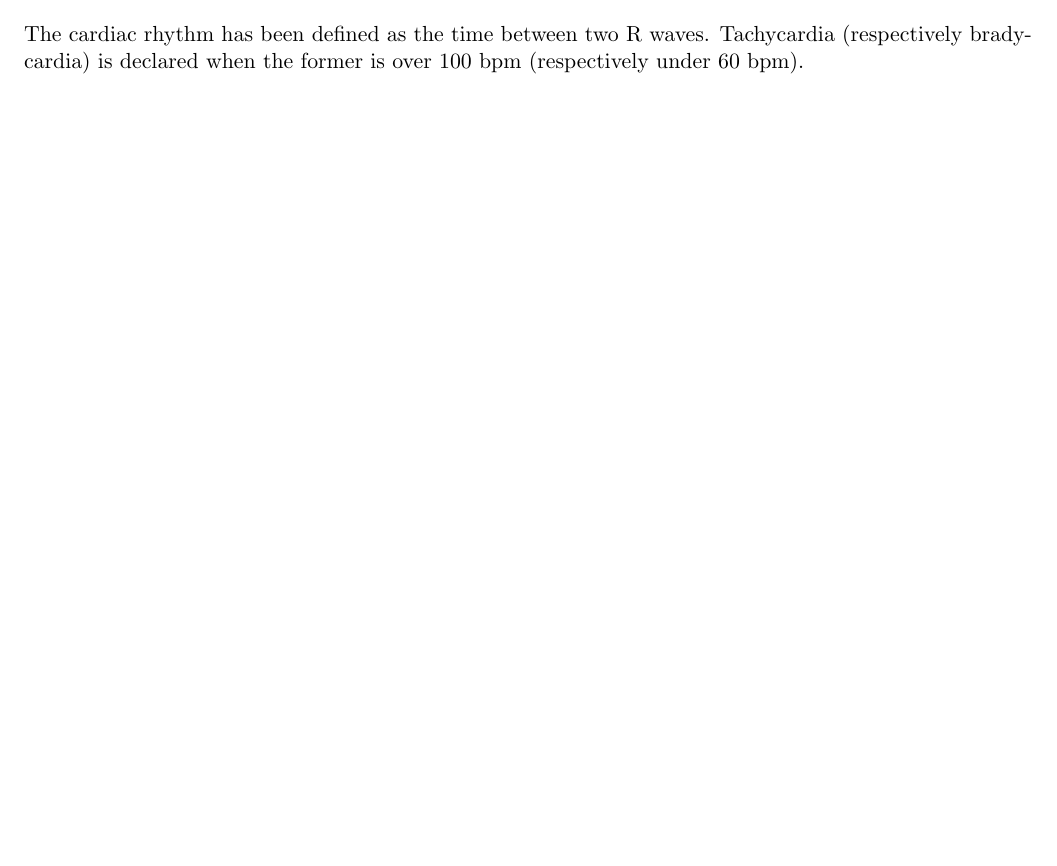
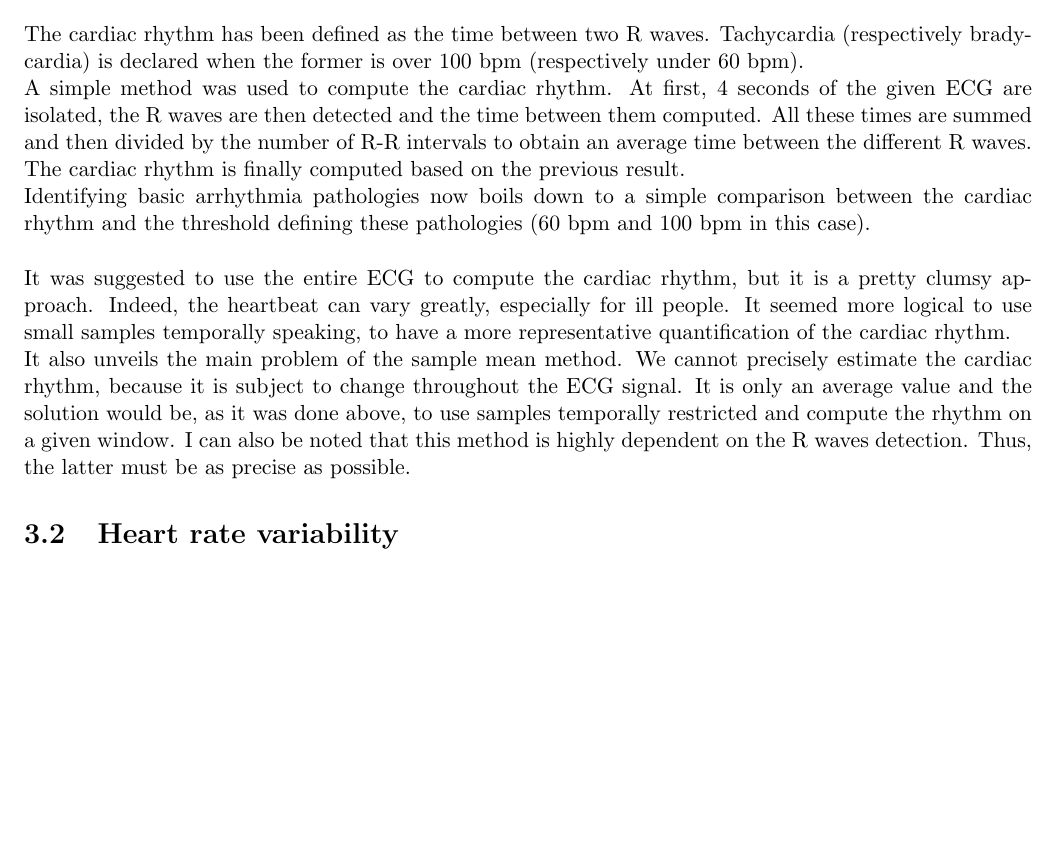
Before and after one commit to Rainbold/ProjetSig, a LaTeX document (latex/rapport.tex): part of page 10 of 12, cut so that both start at the same text, the shorter picture padded with empty space. Compiled offline with pdfLaTeX.

Commit message:
Rapport partie 5.1

```diff
--- a/latex/rapport.tex
+++ b/latex/rapport.tex
@@ -187,6 +188,17 @@
 	Now that the P, Q, R, S and T waves detection was achieved, it can be put to a practical use. Indeed, in the following part, different pathologies identification methods will be studied and implemented.
 	\section{Tachycardia/Bradycardia}
 		The cardiac rhythm has been defined as the time between two R waves. Tachycardia (respectively bradycardia) is declared when the former is over 100 bpm (respectively under 60 bpm).\\
+		A simple method was used to compute the cardiac rhythm. At first, 4 seconds of the given ECG are isolated, the R waves are then detected and the time between them computed. All these times are summed and then divided by the number of R-R intervals to obtain an average time between the different R waves. The cardiac rhythm is finally computed based on the previous result. \\
+		Identifying basic arrhythmia pathologies now boils down to a simple comparison between the cardiac rhythm and the threshold defining these pathologies (60 bpm and 100 bpm in this case).\\
+		\\
+		It was suggested to use the entire ECG to compute the cardiac rhythm, but it is a pretty clumsy approach. Indeed, the heartbeat can vary greatly, especially for ill people. It seemed more logical to use small samples temporally speaking, to have a more representative quantification of the cardiac rhythm.\\
+		It also unveils the main problem of the sample mean method. We cannot precisely estimate the cardiac rhythm, because it is subject to change throughout the ECG signal. It is only an average value and the solution would be, as it was done above, to use samples temporally restricted and compute the rhythm on a given window.
+		I can also be noted that this method is highly dependent on the R waves detection. Thus, the latter must be as precise as possible.
+	\section{Heart rate variability}
+
+
+
+
 \chapter{ECG denoising}
 
 
```
Also changed, not shown: latex/rapport.pdf, latex/rapport.tex (1 more changed lines), 4 other files.
